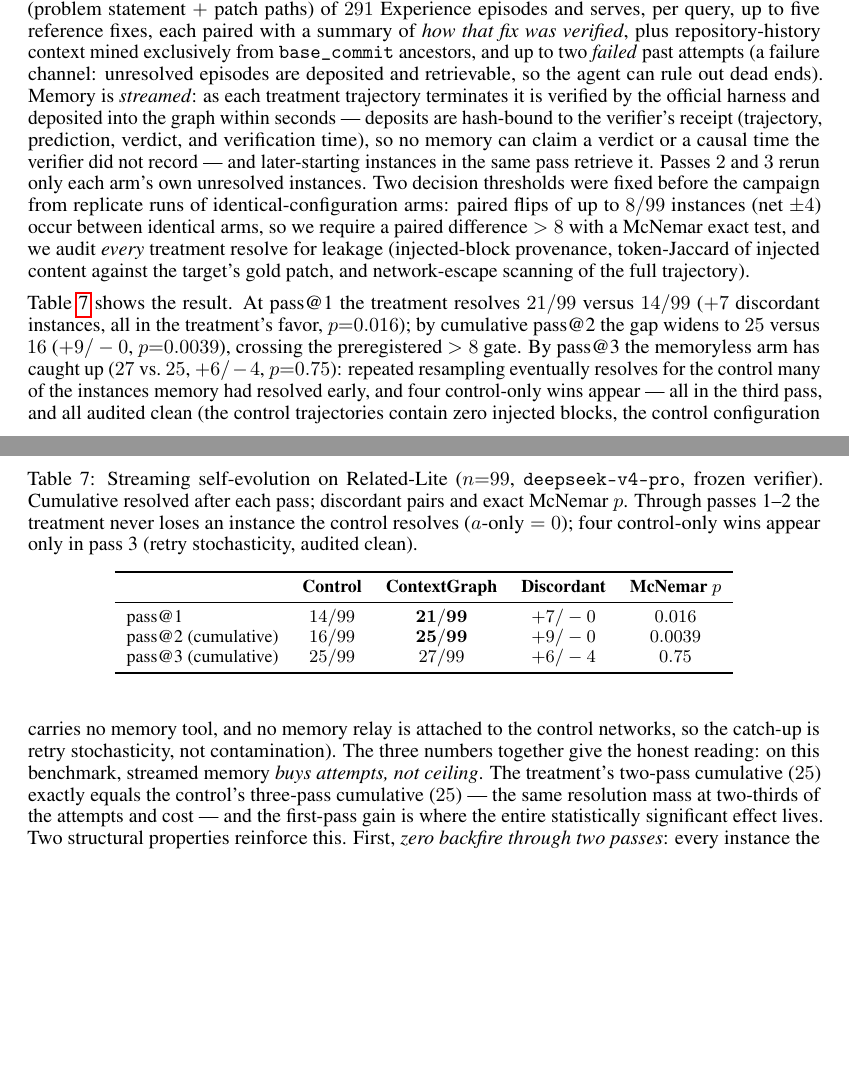
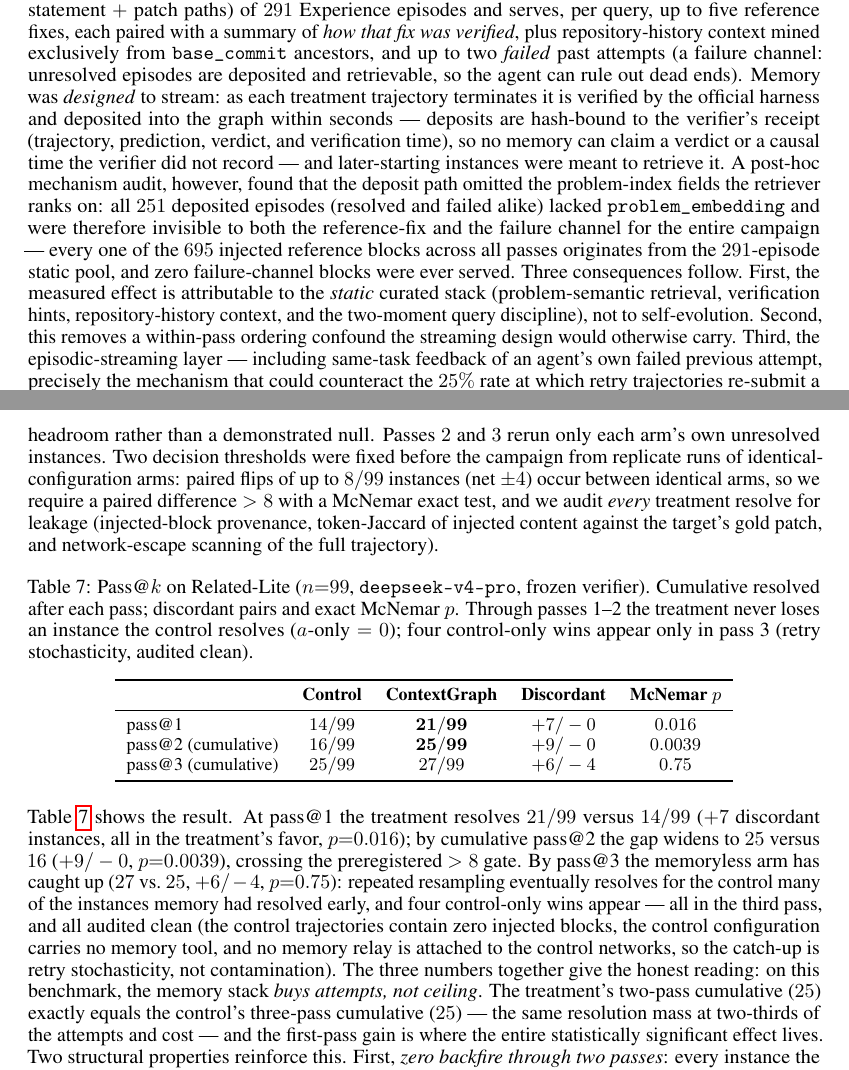
Before and after one commit to wzh4464/ContextGraph-paper, a LaTeX paper (main.tex): two parts of pages 13 and 14 of 16, joined at a grey line, cut so that both start at the same text, the shorter picture padded with empty space. Compiled offline with pdfLaTeX.

Commit message:
correction: v5 deposits were never retrievable (missing problem_embedding) -- attribute the effect to the static curated stack; streaming layer is untested headroom, not a demonstrated mechanism

```diff
--- a/main.tex
+++ b/main.tex
@@ -485,11 +485,11 @@ We ablate the three retrieval channels by patching \texttt{PlaybookRetriever.ret
 The comparisons above measure \emph{static} memory: a fixed pool, one attempt per instance. Our deployment target is different --- an agent that \emph{accumulates} memory from its own verified episodes while working through a stream of tasks, and gets multiple attempts (pass@$k$). We therefore run a second, fully preregistered campaign on the same $99$-task Related-Lite split with a frozen SWE-agent v1.1.0 runtime, the benchmark's frozen verifier, and a \texttt{deepseek-v4-pro} backbone pinned to a dated snapshot.
 
 \paragraph{Protocol.}
-Both arms run byte-identical configurations --- same model, decoding, step budget ($500$ calls / \$30 per instance), and observation truncation --- with the treatment configuration generated \emph{mechanically} from the control file as a superset (every control line must survive; the relation is asserted by a script, not reviewed by eye). The treatment adds one \texttt{query\_memory} tool admitted at exactly two moments: once \emph{before committing to an approach} (\textsc{pre\_plan}), and once \emph{after an attempt has failed} (\textsc{post\_error}), the latter carrying a structured four-field evidence summary (error, files touched, last command, hypothesis). Retrieval runs over a problem-semantic index (problem statement $+$ patch paths) of $291$ Experience episodes and serves, per query, up to five reference fixes, each paired with a summary of \emph{how that fix was verified}, plus repository-history context mined exclusively from \texttt{base\_commit} ancestors, and up to two \emph{failed} past attempts (a failure channel: unresolved episodes are deposited and retrievable, so the agent can rule out dead ends). Memory is \emph{streamed}: as each treatment trajectory terminates it is verified by the official harness and deposited into the graph within seconds --- deposits are hash-bound to the verifier's receipt (trajectory, prediction, verdict, and verification time), so no memory can claim a verdict or a causal time the verifier did not record --- and later-starting instances in the same pass retrieve it. Passes $2$ and $3$ rerun only each arm's own unresolved instances. Two decision thresholds were fixed before the campaign from replicate runs of identical-configuration arms: paired flips of up to $8/99$ instances (net $\pm4$) occur between identical arms, so we require a paired difference $>8$ with a McNemar exact test, and we audit \emph{every} treatment resolve for leakage (injected-block provenance, token-Jaccard of injected content against the target's gold patch, and network-escape scanning of the full trajectory).
+Both arms run byte-identical configurations --- same model, decoding, step budget ($500$ calls / \$30 per instance), and observation truncation --- with the treatment configuration generated \emph{mechanically} from the control file as a superset (every control line must survive; the relation is asserted by a script, not reviewed by eye). The treatment adds one \texttt{query\_memory} tool admitted at exactly two moments: once \emph{before committing to an approach} (\textsc{pre\_plan}), and once \emph{after an attempt has failed} (\textsc{post\_error}), the latter carrying a structured four-field evidence summary (error, files touched, last command, hypothesis). Retrieval runs over a problem-semantic index (problem statement $+$ patch paths) of $291$ Experience episodes and serves, per query, up to five reference fixes, each paired with a summary of \emph{how that fix was verified}, plus repository-history context mined exclusively from \texttt{base\_commit} ancestors, and up to two \emph{failed} past attempts (a failure channel: unresolved episodes are deposited and retrievable, so the agent can rule out dead ends). Memory was \emph{designed} to stream: as each treatment trajectory terminates it is verified by the official harness and deposited into the graph within seconds --- deposits are hash-bound to the verifier's receipt (trajectory, prediction, verdict, and verification time), so no memory can claim a verdict or a causal time the verifier did not record --- and later-starting instances were meant to retrieve it. A post-hoc mechanism audit, however, found that the deposit path omitted the problem-index fields the retriever ranks on: all $251$ deposited episodes (resolved and failed alike) lacked \texttt{problem\_embedding} and were therefore invisible to both the reference-fix and the failure channel for the entire campaign --- every one of the $695$ injected reference blocks across all passes originates from the $291$-episode static pool, and zero failure-channel blocks were ever served. Three consequences follow. First, the measured effect is attributable to the \emph{static} curated stack (problem-semantic retrieval, verification hints, repository-history context, and the two-moment query discipline), not to self-evolution. Second, this removes a within-pass ordering confound the streaming design would otherwise carry. Third, the episodic-streaming layer --- including same-task feedback of an agent's own failed previous attempt, precisely the mechanism that could counteract the $25\%$ rate at which retry trajectories re-submit a near-identical failed patch (token-Jaccard $\ge 0.8$ against their own prior attempt) --- remains untested headroom rather than a demonstrated null. Passes $2$ and $3$ rerun only each arm's own unresolved instances. Two decision thresholds were fixed before the campaign from replicate runs of identical-configuration arms: paired flips of up to $8/99$ instances (net $\pm4$) occur between identical arms, so we require a paired difference $>8$ with a McNemar exact test, and we audit \emph{every} treatment resolve for leakage (injected-block provenance, token-Jaccard of injected content against the target's gold patch, and network-escape scanning of the full trajectory).
 
 \begin{table}[h]
 \centering
-\caption{Streaming self-evolution on Related-Lite ($n{=}99$, \texttt{deepseek-v4-pro}, frozen verifier). Cumulative resolved after each pass; discordant pairs and exact McNemar $p$. Through passes 1--2 the treatment never loses an instance the control resolves ($a$-only${}={}0$); four control-only wins appear only in pass~3 (retry stochasticity, audited clean).}
+\caption{Pass@$k$ on Related-Lite ($n{=}99$, \texttt{deepseek-v4-pro}, frozen verifier). Cumulative resolved after each pass; discordant pairs and exact McNemar $p$. Through passes 1--2 the treatment never loses an instance the control resolves ($a$-only${}={}0$); four control-only wins appear only in pass~3 (retry stochasticity, audited clean).}
 \label{tab:swectx-stream}
 \small
 \begin{tabular}{lccccc}
@@ -503,7 +503,7 @@ pass@3 (cumulative) & $25/99$ & $27/99$ & $+6/-4$ & $0.75$ \\
 \end{tabular}
 \end{table}
 
-Table~\ref{tab:swectx-stream} shows the result. At pass@1 the treatment resolves $21/99$ versus $14/99$ ($+7$ discordant instances, all in the treatment's favor, $p{=}0.016$); by cumulative pass@2 the gap widens to $25$ versus $16$ ($+9/-0$, $p{=}0.0039$), crossing the preregistered $>8$ gate. By pass@3 the memoryless arm has caught up ($27$ vs.\ $25$, $+6/-4$, $p{=}0.75$): repeated resampling eventually resolves for the control many of the instances memory had resolved early, and four control-only wins appear --- all in the third pass, and all audited clean (the control trajectories contain zero injected blocks, the control configuration carries no memory tool, and no memory relay is attached to the control networks, so the catch-up is retry stochasticity, not contamination). The three numbers together give the honest reading: on this benchmark, streamed memory \emph{buys attempts, not ceiling}. The treatment's two-pass cumulative ($25$) exactly equals the control's three-pass cumulative ($25$) --- the same resolution mass at two-thirds of the attempts and cost --- and the first-pass gain is where the entire statistically significant effect lives. Two structural properties reinforce this. First, \emph{zero backfire through two passes}: every instance the control resolves in passes 1--2 is also resolved by the treatment, so early memory is purely additive --- the failure mode that dominated our earlier cost-matched experiments (memory-induced regressions offsetting gains) is absent under the two-moment query discipline. Second, the treatment submits a clean patch before exhausting its budget roughly twice as often as the control in the retry passes ($22$ vs.\ $12$ clean submissions in pass~2), consistent with retrieved reference fixes shortening the path to a committed edit rather than merely relabeling the same outcomes.
+Table~\ref{tab:swectx-stream} shows the result. At pass@1 the treatment resolves $21/99$ versus $14/99$ ($+7$ discordant instances, all in the treatment's favor, $p{=}0.016$); by cumulative pass@2 the gap widens to $25$ versus $16$ ($+9/-0$, $p{=}0.0039$), crossing the preregistered $>8$ gate. By pass@3 the memoryless arm has caught up ($27$ vs.\ $25$, $+6/-4$, $p{=}0.75$): repeated resampling eventually resolves for the control many of the instances memory had resolved early, and four control-only wins appear --- all in the third pass, and all audited clean (the control trajectories contain zero injected blocks, the control configuration carries no memory tool, and no memory relay is attached to the control networks, so the catch-up is retry stochasticity, not contamination). The three numbers together give the honest reading: on this benchmark, the memory stack \emph{buys attempts, not ceiling}. The treatment's two-pass cumulative ($25$) exactly equals the control's three-pass cumulative ($25$) --- the same resolution mass at two-thirds of the attempts and cost --- and the first-pass gain is where the entire statistically significant effect lives. Two structural properties reinforce this. First, \emph{zero backfire through two passes}: every instance the control resolves in passes 1--2 is also resolved by the treatment, so early memory is purely additive --- the failure mode that dominated our earlier cost-matched experiments (memory-induced regressions offsetting gains) is absent under the two-moment query discipline. Second, the treatment submits a clean patch before exhausting its budget roughly twice as often as the control in the retry passes ($22$ vs.\ $12$ clean submissions in pass~2), consistent with retrieved reference fixes shortening the path to a committed edit rather than merely relabeling the same outcomes.
 
 \paragraph{Leakage audit and a benchmark finding.}
 All treatment resolves pass the audit: no same-task injections, and the single network-escape hit (an agent \texttt{curl} to a third-party repository file) was blocked by the internal-network sandbox and returned zero bytes. The audit did, however, surface a property of the benchmark itself: Related-Lite's Experience pool contains \emph{near-duplicates} of test-target fixes --- $10$ pool$\leftrightarrow$target pairs whose gold patches agree at token-Jaccard $\ge 0.85$, including two at $\approx 0.9$--$1.0$ that touch the same file and hunk. For a memory system this is answer leakage by construction, so we report both frames: the official $99$-task frame above, and a dedup-clean frame that drops the $10$ affected targets ($n{=}89$: pass@1 $19$ vs.\ $13$, $+6/-0$, $p{=}0.031$). The conclusion is unchanged in either frame, and we release the duplicate list for future users of the benchmark.
```
Also changed, not shown: main.pdf, main.tex (4 more changed lines).
